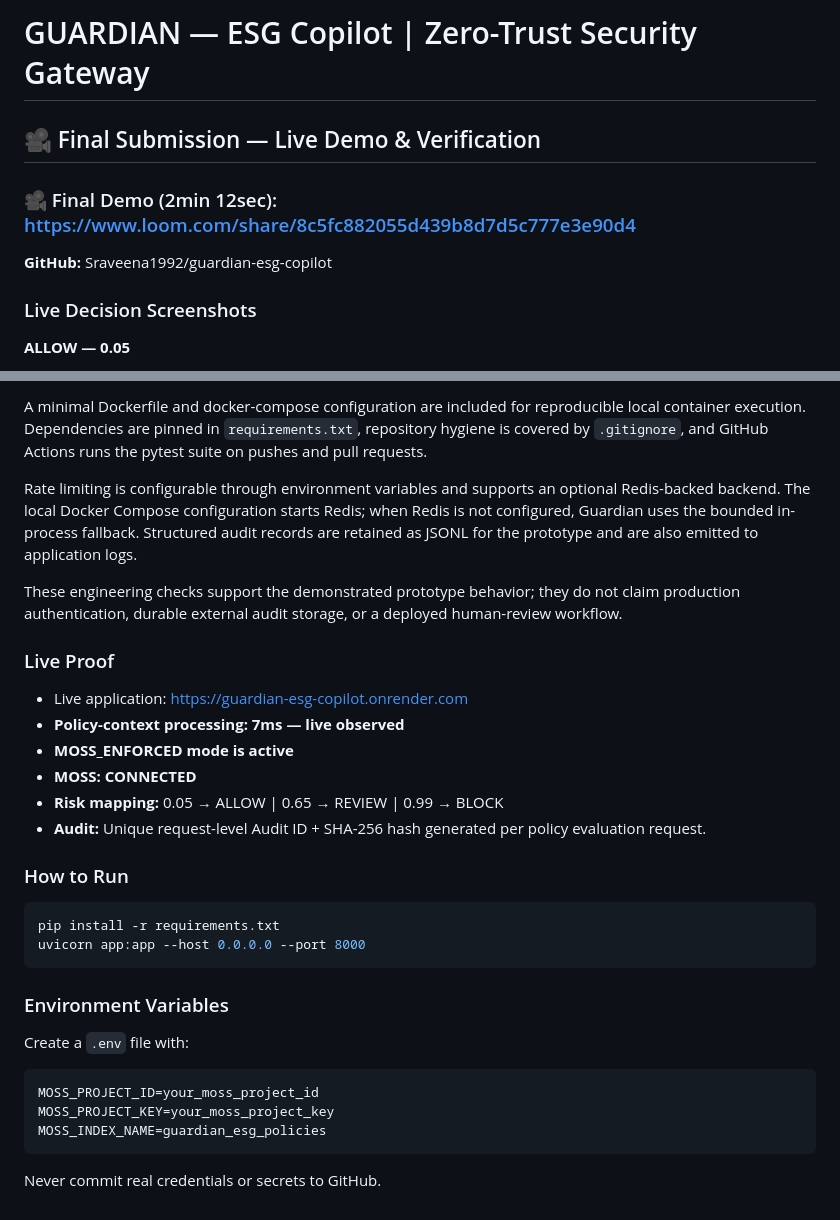
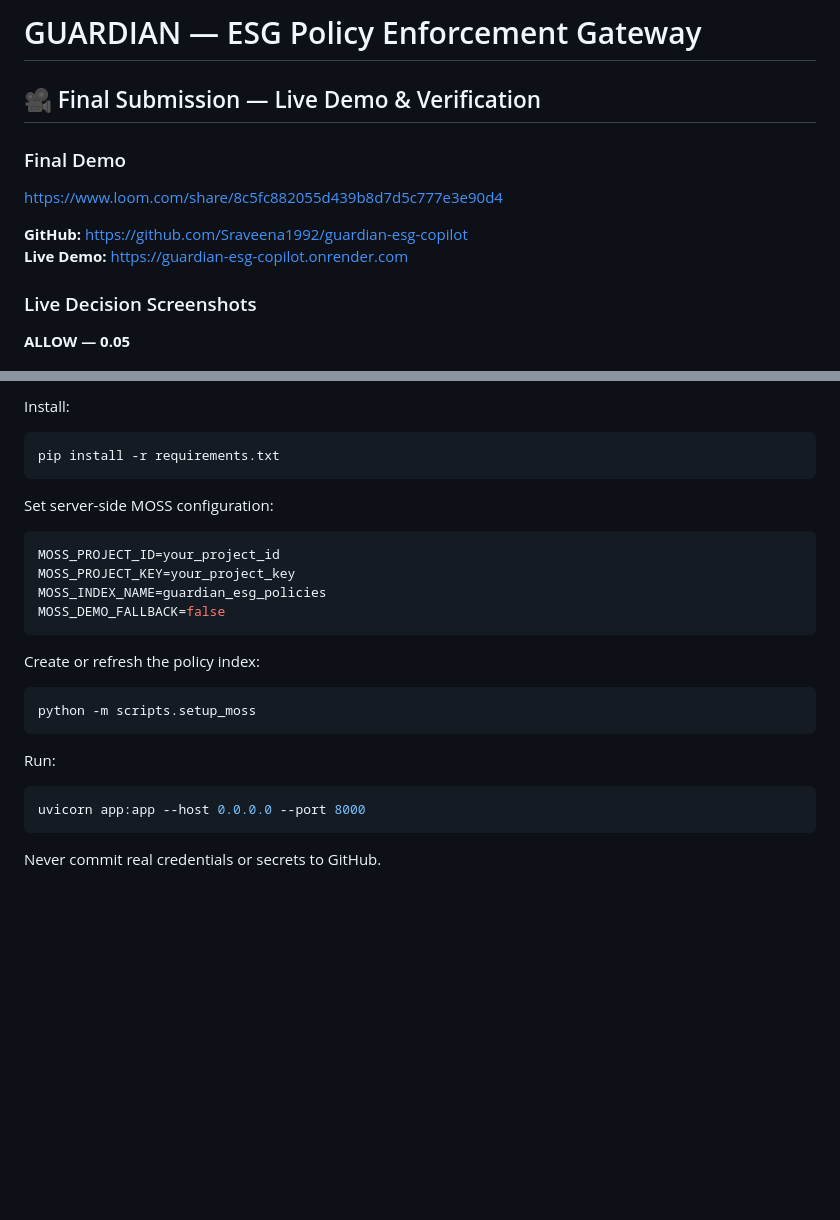
Before and after one commit to Sraveena1992/guardian-esg-copilot, a Markdown page: README.md, 2 parts joined by grey strips. Drawn GitHub-style; blank space fills up the shorter version.

Commit message:
Finalize evidence-aligned project documentation

````diff
--- a/README.md
+++ b/README.md
@@ -1,9 +1,12 @@
-# GUARDIAN — ESG Copilot | Zero-Trust Security Gateway
+# GUARDIAN — ESG Policy Enforcement Gateway
 
 ## 🎥 Final Submission — Live Demo & Verification
 
-### 🎥 Final Demo (2min 12sec): https://www.loom.com/share/8c5fc882055d439b8d7d5c777e3e90d4
-**GitHub:** Sraveena1992/guardian-esg-copilot
+### Final Demo
+https://www.loom.com/share/8c5fc882055d439b8d7d5c777e3e90d4
+
+**GitHub:** https://github.com/Sraveena1992/guardian-esg-copilot
+**Live Demo:** https://guardian-esg-copilot.onrender.com
 
 ### Live Decision Screenshots
 
@@ -99,34 +96,29 @@ The repository includes automated safety tests covering request validation, ALLO
 
-A minimal Dockerfile and docker-compose configuration are included for reproducible local container execution. Dependencies are pinned in `requirements.txt`, repository hygiene is covered by `.gitignore`, and GitHub Actions runs the pytest suite on pushes and pull requests.
-
-Rate limiting is configurable through environment variables and supports an optional Redis-backed backend. The local Docker Compose configuration starts Redis; when Redis is not configured, Guardian uses the bounded in-process fallback. Structured audit records are retained as JSONL for the prototype and are also emitted to application logs.
-
-These engineering checks support the demonstrated prototype behavior; they do not claim production authentication, durable external audit storage, or a deployed human-review workflow.
-
-### Live Proof
-
-- Live application: https://guardian-esg-copilot.onrender.com
-- **Policy-context processing: 7ms — live observed**
-- **MOSS_ENFORCED mode is active**
-- **MOSS: CONNECTED**
-- **Risk mapping:** 0.05 → ALLOW | 0.65 → REVIEW | 0.99 → BLOCK
-- **Audit:** Unique request-level Audit ID + SHA-256 hash generated per policy evaluation request.
-
-### How to Run
+Install:
 
 ```bash
 pip install -r requirements.txt
+```
+
+Set server-side MOSS configuration:
+
+```env
+MOSS_PROJECT_ID=your_project_id
+MOSS_PROJECT_KEY=your_project_key
+MOSS_INDEX_NAME=guardian_esg_policies
+MOSS_DEMO_FALLBACK=false
+```
+
+Create or refresh the policy index:
+
+```bash
+python -m scripts.setup_moss
+```
+
+Run:
+
+```bash
 uvicorn app:app --host 0.0.0.0 --port 8000
 ```
 
-### Environment Variables
-
-Create a `.env` file with:
-
-```env
-MOSS_PROJECT_ID=your_moss_project_id
-MOSS_PROJECT_KEY=your_moss_project_key
-MOSS_INDEX_NAME=guardian_esg_policies
-```
-
 Never commit real credentials or secrets to GitHub.
````
Also changed, not shown: other parts of README.md (+50 -56 lines).
